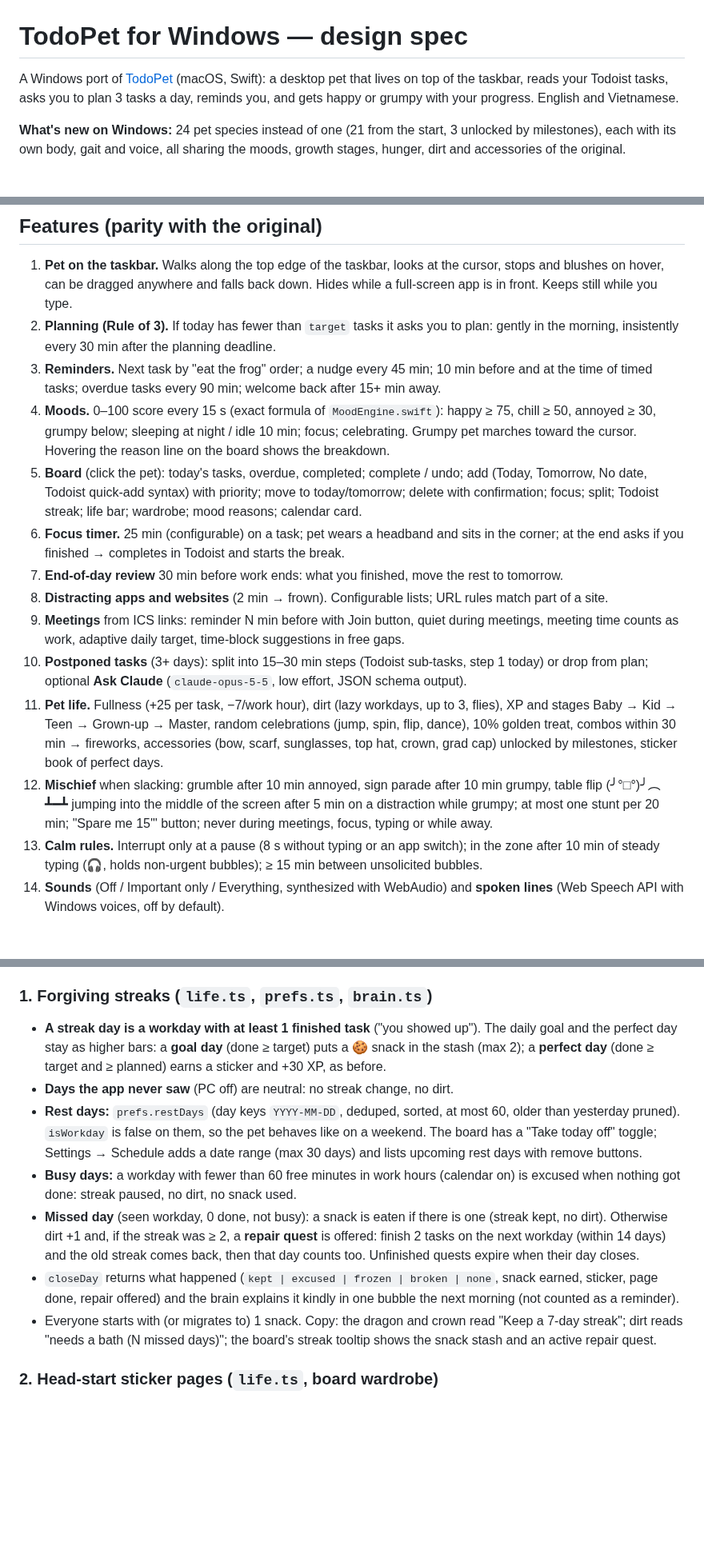
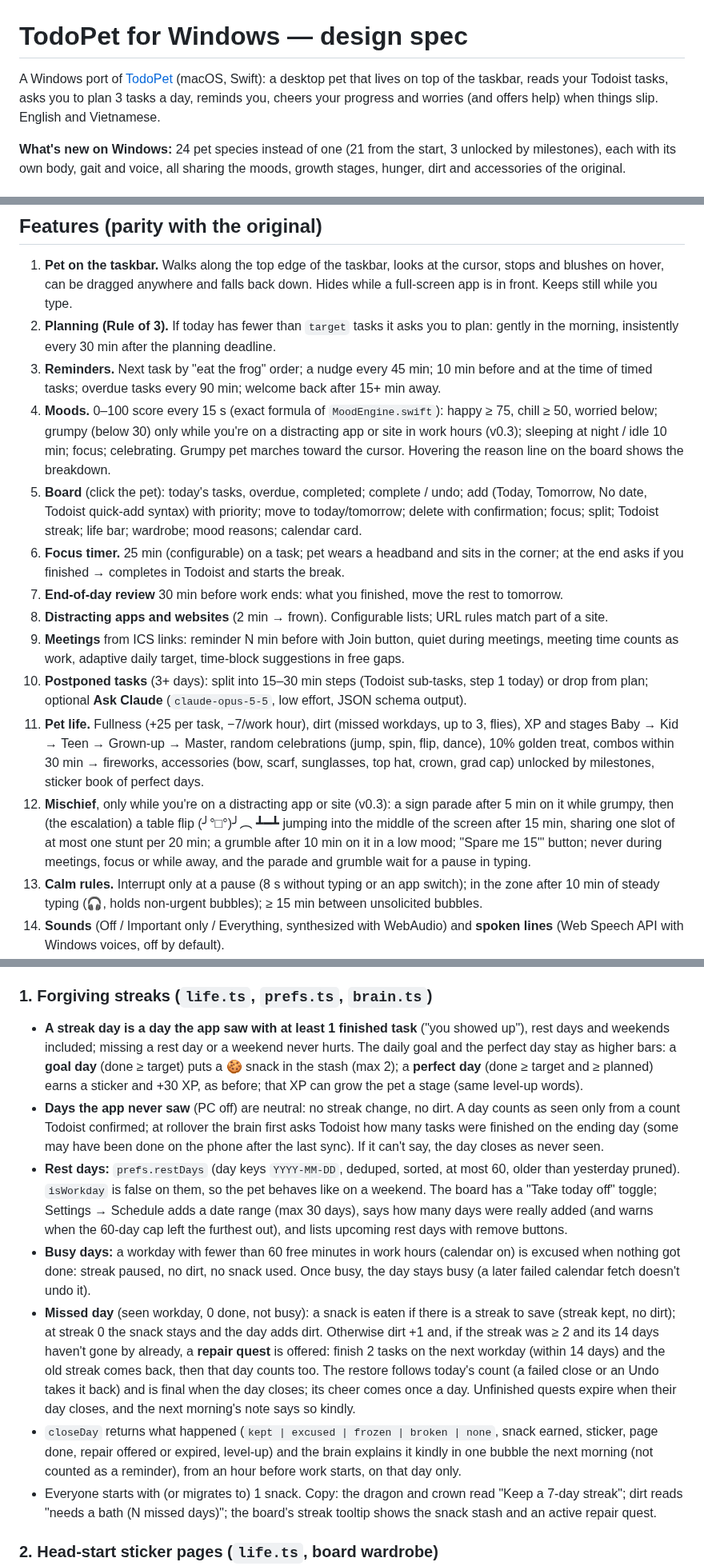
Before and after one commit to trananhtung/todopet-windows, a Markdown page: docs/SPEC.md, 3 parts joined by grey strips. Shown at 80% size. Drawn GitHub-style; blank space fills up the shorter version.

```diff
--- a/docs/SPEC.md
+++ b/docs/SPEC.md
@@ -1,8 +1,8 @@
 # TodoPet for Windows — design spec
 
 A Windows port of [TodoPet](https://github.com/trananhtung/todopet) (macOS, Swift): a desktop pet that lives on
-top of the taskbar, reads your Todoist tasks, asks you to plan 3 tasks a day, reminds you, and gets happy or
-grumpy with your progress. English and Vietnamese.
+top of the taskbar, reads your Todoist tasks, asks you to plan 3 tasks a day, reminds you, cheers your progress and
+worries (and offers help) when things slip. English and Vietnamese.
 
 **What's new on Windows:** 24 pet species instead of one (21 from the start, 3 unlocked by milestones), each
 with its own body, gait and voice, all sharing the moods, growth stages, hunger, dirt and accessories of the
@@ -62,8 +62,9 @@ tasks (also forced by `?demo`).
 3. **Reminders.** Next task by "eat the frog" order; a nudge every 45 min; 10 min before and at the time of
    timed tasks; overdue tasks every 90 min; welcome back after 15+ min away.
 4. **Moods.** 0–100 score every 15 s (exact formula of `MoodEngine.swift`): happy ≥ 75, chill ≥ 50,
-   annoyed ≥ 30, grumpy below; sleeping at night / idle 10 min; focus; celebrating. Grumpy pet marches
-   toward the cursor. Hovering the reason line on the board shows the breakdown.
+   worried below; grumpy (below 30) only while you're on a distracting app or site in work hours (v0.3);
+   sleeping at night / idle 10 min; focus; celebrating. Grumpy pet marches toward the cursor. Hovering the
+   reason line on the board shows the breakdown.
 5. **Board** (click the pet): today's tasks, overdue, completed; complete / undo; add (Today, Tomorrow,
    No date, Todoist quick-add syntax) with priority; move to today/tomorrow; delete with confirmation;
    focus; split; Todoist streak; life bar; wardrobe; mood reasons; calendar card.
@@ -75,13 +76,15 @@ tasks (also forced by `?demo`).
    counts as work, adaptive daily target, time-block suggestions in free gaps.
 10. **Postponed tasks** (3+ days): split into 15–30 min steps (Todoist sub-tasks, step 1 today) or drop
     from plan; optional **Ask Claude** (`claude-opus-5-5`, low effort, JSON schema output).
-11. **Pet life.** Fullness (+25 per task, −7/work hour), dirt (lazy workdays, up to 3, flies), XP and stages
+11. **Pet life.** Fullness (+25 per task, −7/work hour), dirt (missed workdays, up to 3, flies), XP and stages
     Baby → Kid → Teen → Grown-up → Master, random celebrations (jump, spin, flip, dance), 10% golden treat,
     combos within 30 min → fireworks, accessories (bow, scarf, sunglasses, top hat, crown, grad cap)
     unlocked by milestones, sticker book of perfect days.
-12. **Mischief** when slacking: grumble after 10 min annoyed, sign parade after 10 min grumpy, table flip
-    (╯°□°)╯︵ ┻━┻ jumping into the middle of the screen after 5 min on a distraction while grumpy; at most
-    one stunt per 20 min; "Spare me 15'" button; never during meetings, focus, typing or while away.
+12. **Mischief**, only while you're on a distracting app or site (v0.3): a sign parade after 5 min on it
+    while grumpy, then (the escalation) a table flip (╯°□°)╯︵ ┻━┻ jumping into the middle of the screen
+    after 15 min, sharing one slot of at most one stunt per 20 min; a grumble after 10 min on it in a low
+    mood; "Spare me 15'" button; never during meetings, focus or while away, and the parade and grumble
+    wait for a pause in typing.
 13. **Calm rules.** Interrupt only at a pause (8 s without typing or an app switch); in the zone after
     10 min of steady typing (🎧, holds non-urgent bubbles); ≥ 15 min between unsolicited bubbles.
 14. **Sounds** (Off / Important only / Everything, synthesized with WebAudio) and **spoken lines**
@@ -152,20 +155,29 @@ backfires, broken streaks demotivate, repairable streaks and freezes keep people
 constant ones, and endowed progress raises completion.
 
 ### 1. Forgiving streaks (`life.ts`, `prefs.ts`, `brain.ts`)
-- **A streak day is a workday with at least 1 finished task** ("you showed up"). The daily goal and the perfect day
-  stay as higher bars: a **goal day** (done ≥ target) puts a 🍪 snack in the stash (max 2); a **perfect day**
-  (done ≥ target and ≥ planned) earns a sticker and +30 XP, as before.
-- **Days the app never saw** (PC off) are neutral: no streak change, no dirt.
+- **A streak day is a day the app saw with at least 1 finished task** ("you showed up"), rest days and weekends
+  included; missing a rest day or a weekend never hurts. The daily goal and the perfect day stay as higher bars:
+  a **goal day** (done ≥ target) puts a 🍪 snack in the stash (max 2); a **perfect day** (done ≥ target and
+  ≥ planned) earns a sticker and +30 XP, as before; that XP can grow the pet a stage (same level-up words).
+- **Days the app never saw** (PC off) are neutral: no streak change, no dirt. A day counts as seen only from a
+  count Todoist confirmed; at rollover the brain first asks Todoist how many tasks were finished on the ending day
+  (some may have been done on the phone after the last sync). If it can't say, the day closes as never seen.
 - **Rest days:** `prefs.restDays` (day keys `YYYY-MM-DD`, deduped, sorted, at most 60, older than yesterday pruned).
   `isWorkday` is false on them, so the pet behaves like on a weekend. The board has a "Take today off" toggle;
-  Settings → Schedule adds a date range (max 30 days) and lists upcoming rest days with remove buttons.
+  Settings → Schedule adds a date range (max 30 days), says how many days were really added (and warns when the
+  60-day cap left the furthest out), and lists upcoming rest days with remove buttons.
 - **Busy days:** a workday with fewer than 60 free minutes in work hours (calendar on) is excused when nothing got
-  done: streak paused, no dirt, no snack used.
-- **Missed day** (seen workday, 0 done, not busy): a snack is eaten if there is one (streak kept, no dirt). Otherwise
-  dirt +1 and, if the streak was ≥ 2, a **repair quest** is offered: finish 2 tasks on the next workday (within 14
-  days) and the old streak comes back, then that day counts too. Unfinished quests expire when their day closes.
+  done: streak paused, no dirt, no snack used. Once busy, the day stays busy (a later failed calendar fetch doesn't
+  undo it).
+- **Missed day** (seen workday, 0 done, not busy): a snack is eaten if there is a streak to save (streak kept, no
+  dirt); at streak 0 the snack stays and the day adds dirt. Otherwise dirt +1 and, if the streak was ≥ 2 and its 14
+  days haven't gone by already, a **repair quest** is offered: finish 2 tasks on the next workday (within 14 days)
+  and the old streak comes back, then that day counts too. The restore follows today's count (a failed close or an
+  Undo takes it back) and is final when the day closes; its cheer comes once a day. Unfinished quests expire when
+  their day closes, and the next morning's note says so kindly.
 - `closeDay` returns what happened (`kept | excused | frozen | broken | none`, snack earned, sticker, page done,
-  repair offered) and the brain explains it kindly in one bubble the next morning (not counted as a reminder).
+  repair offered or expired, level-up) and the brain explains it kindly in one bubble the next morning (not counted
+  as a reminder), from an hour before work starts, on that day only.
 - Everyone starts with (or migrates to) 1 snack. Copy: the dragon and crown read "Keep a 7-day streak"; dirt reads
   "needs a bath (N missed days)"; the board's streak tooltip shows the snack stash and an active repair quest.
 
```
Also changed, not shown: other parts of docs/SPEC.md (+5 -3 lines), README.md (+7 -5 lines), README.vi.md (+6 -4 lines), docs/species.png, 13 other files.
